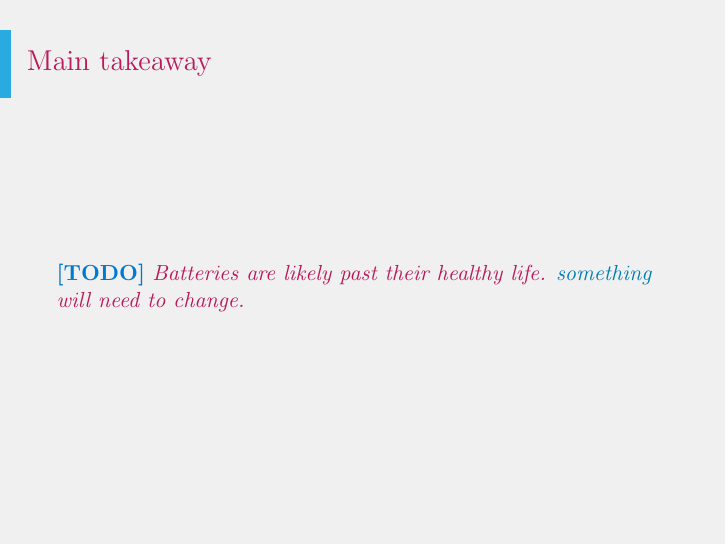
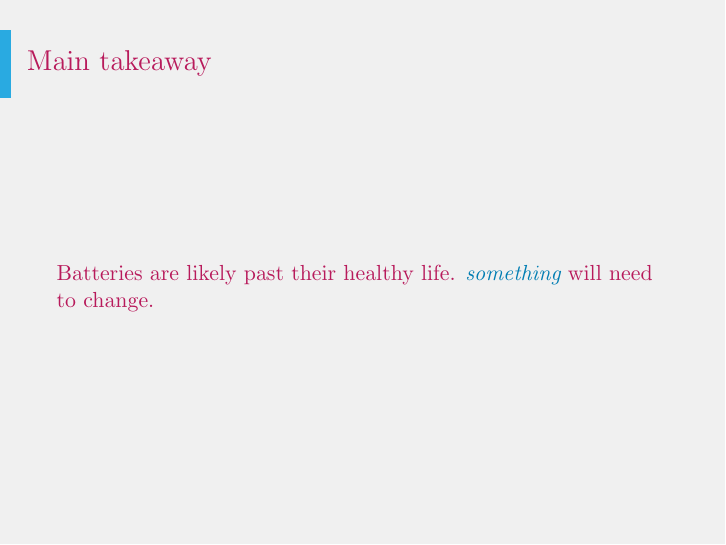
Before and after one commit to jmct/mikedabay-elec, LaTeX slides (electrical.tex): page 2 of 40. Compiled offline with pdfLaTeX.

Commit message:
Update electrical.tex

```diff
--- a/electrical.tex
+++ b/electrical.tex
@@ -85,7 +85,7 @@
 
   \frame {
     \frametitle{Main takeaway}
-    \todo{Batteries are likely past their healthy life. \blueite{something} will need to change.}
+    Batteries are likely past their healthy life. \blueite{something} will need to change.
   }
   \frame{
     \frametitle{Main takeaway}
```
